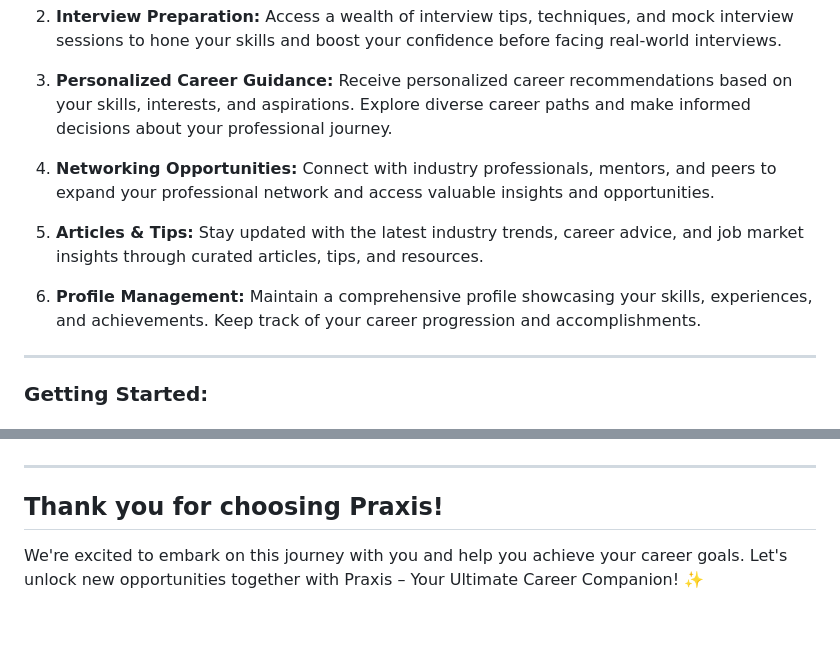
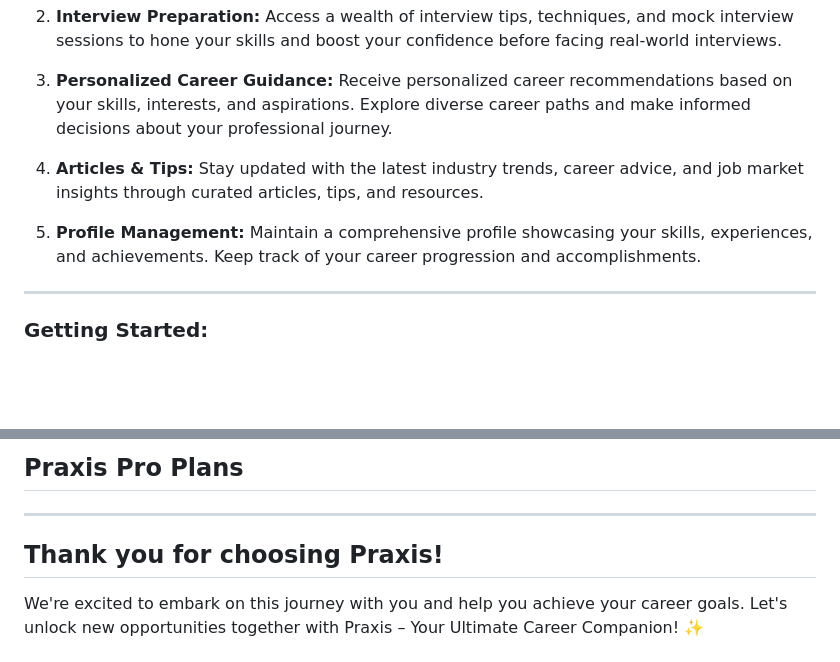
Before and after one commit to alina-nurkabek/praxis_app, a Markdown page: README.md, 2 parts joined by grey strips. GitHub-like rendering; blank space fills up the shorter version.

```diff
--- a/README.md
+++ b/README.md
@@ -15,11 +15,9 @@ Praxis is a mobile application designed to empower individuals in their career j
 
 3. **Personalized Career Guidance:** Receive personalized career recommendations based on your skills, interests, and aspirations. Explore diverse career paths and make informed decisions about your professional journey.
 
-4. **Networking Opportunities:** Connect with industry professionals, mentors, and peers to expand your professional network and access valuable insights and opportunities.
+4. **Articles & Tips:** Stay updated with the latest industry trends, career advice, and job market insights through curated articles, tips, and resources.
 
-5. **Articles & Tips:** Stay updated with the latest industry trends, career advice, and job market insights through curated articles, tips, and resources.
-
-6. **Profile Management:** Maintain a comprehensive profile showcasing your skills, experiences, and achievements. Keep track of your career progression and accomplishments.
+5. **Profile Management:** Maintain a comprehensive profile showcasing your skills, experiences, and achievements. Keep track of your career progression and accomplishments.
 
 ---
 
@@ -166,5 +95,5 @@ At Praxis, we take your privacy and security seriously. We adhere to strict data
 
-
+## Praxis Pro Plans
 
 ---
 
```
Also changed, not shown: other parts of README.md (+22 -91 lines).
